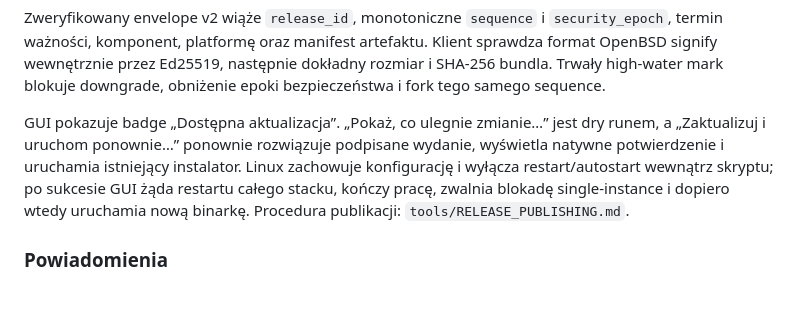
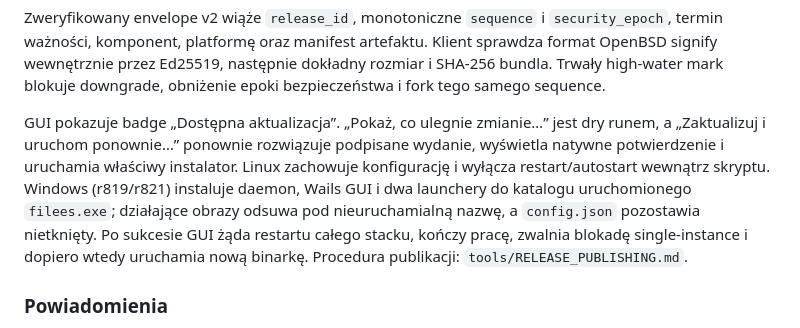
Before and after one commit to Zaytzew/FileES, a Markdown page: README.pl.md, the part around the change. Rendered like a GitHub page; blank space fills up the shorter version.

Commit message:
Sync SVN r824
README.pl.md

git-svn-id: svn://cloud.atmprojekt.pl/SYNCSHARE@824 cbaec37a-768d-fe46-bd9d-fe81d328dd58

```diff
--- a/README.pl.md
+++ b/README.pl.md
@@ -476,11 +476,13 @@ obniżenie epoki bezpieczeństwa i fork tego samego sequence.
 
 GUI pokazuje badge „Dostępna aktualizacja”. „Pokaż, co ulegnie zmianie…” jest
 dry runem, a „Zaktualizuj i uruchom ponownie…” ponownie rozwiązuje podpisane
-wydanie, wyświetla natywne potwierdzenie i uruchamia istniejący instalator.
-Linux zachowuje konfigurację i wyłącza restart/autostart wewnątrz skryptu;
-po sukcesie GUI żąda restartu całego stacku, kończy pracę, zwalnia blokadę
-single-instance i dopiero wtedy uruchamia nową binarkę. Procedura publikacji:
-`tools/RELEASE_PUBLISHING.md`.
+wydanie, wyświetla natywne potwierdzenie i uruchamia właściwy instalator.
+Linux zachowuje konfigurację i wyłącza restart/autostart wewnątrz skryptu.
+Windows (r819/r821) instaluje daemon, Wails GUI i dwa launchery do katalogu
+uruchomionego `filees.exe`; działające obrazy odsuwa pod nieuruchamialną nazwę,
+a `config.json` pozostawia nietknięty. Po sukcesie GUI żąda restartu całego
+stacku, kończy pracę, zwalnia blokadę single-instance i dopiero wtedy uruchamia
+nową binarkę. Procedura publikacji: `tools/RELEASE_PUBLISHING.md`.
 
 ### Powiadomienia
 
```
